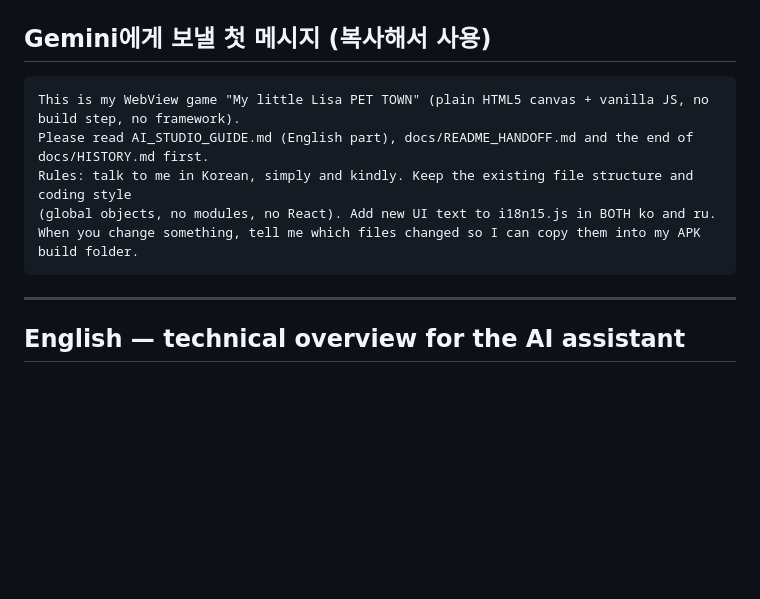
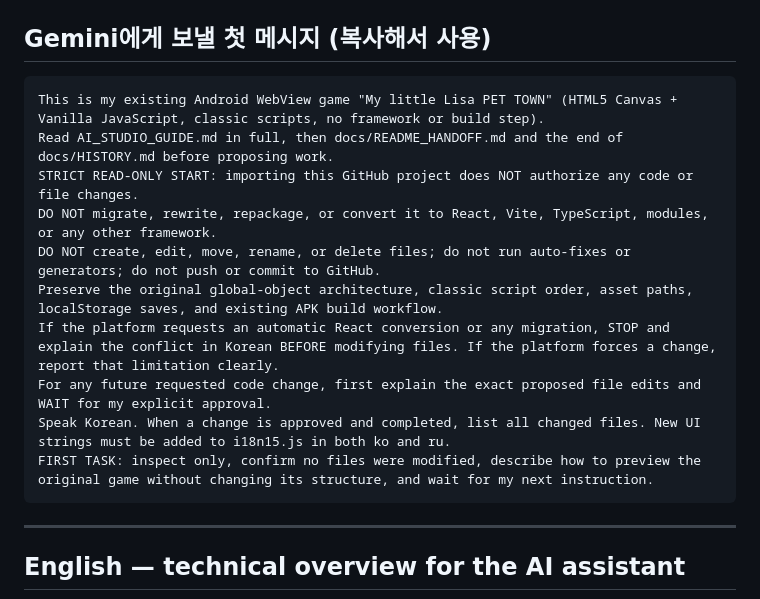
Before and after one commit to upmppu-lab/pet4, a Markdown page: AI_STUDIO_GUIDE.md, the part around one of its changes. GitHub-like rendering; blank space fills up the shorter version.

````diff
--- a/AI_STUDIO_GUIDE.md
+++ b/AI_STUDIO_GUIDE.md
@@ -20,11 +38,16 @@
 ## Gemini에게 보낼 첫 메시지 (복사해서 사용)
 
 ```
-This is my WebView game "My little Lisa PET TOWN" (plain HTML5 canvas + vanilla JS, no build step, no framework).
-Please read AI_STUDIO_GUIDE.md (English part), docs/README_HANDOFF.md and the end of docs/HISTORY.md first.
-Rules: talk to me in Korean, simply and kindly. Keep the existing file structure and coding style
-(global objects, no modules, no React). Add new UI text to i18n15.js in BOTH ko and ru.
-When you change something, tell me which files changed so I can copy them into my APK build folder.
+This is my existing Android WebView game "My little Lisa PET TOWN" (HTML5 Canvas + Vanilla JavaScript, classic scripts, no framework or build step).
+Read AI_STUDIO_GUIDE.md in full, then docs/README_HANDOFF.md and the end of docs/HISTORY.md before proposing work.
+STRICT READ-ONLY START: importing this GitHub project does NOT authorize any code or file changes.
+DO NOT migrate, rewrite, repackage, or convert it to React, Vite, TypeScript, modules, or any other framework.
+DO NOT create, edit, move, rename, or delete files; do not run auto-fixes or generators; do not push or commit to GitHub.
+Preserve the original global-object architecture, classic script order, asset paths, localStorage saves, and existing APK build workflow.
+If the platform requests an automatic React conversion or any migration, STOP and explain the conflict in Korean BEFORE modifying files. If the platform forces a change, report that limitation clearly.
+For any future requested code change, first explain the exact proposed file edits and WAIT for my explicit approval.
+Speak Korean. When a change is approved and completed, list all changed files. New UI strings must be added to i18n15.js in both ko and ru.
+FIRST TASK: inspect only, confirm no files were modified, describe how to preview the original game without changing its structure, and wait for my next instruction.
 ```
 
 ---
````
Also changed, not shown: other parts of AI_STUDIO_GUIDE.md (+18 -0 lines).
